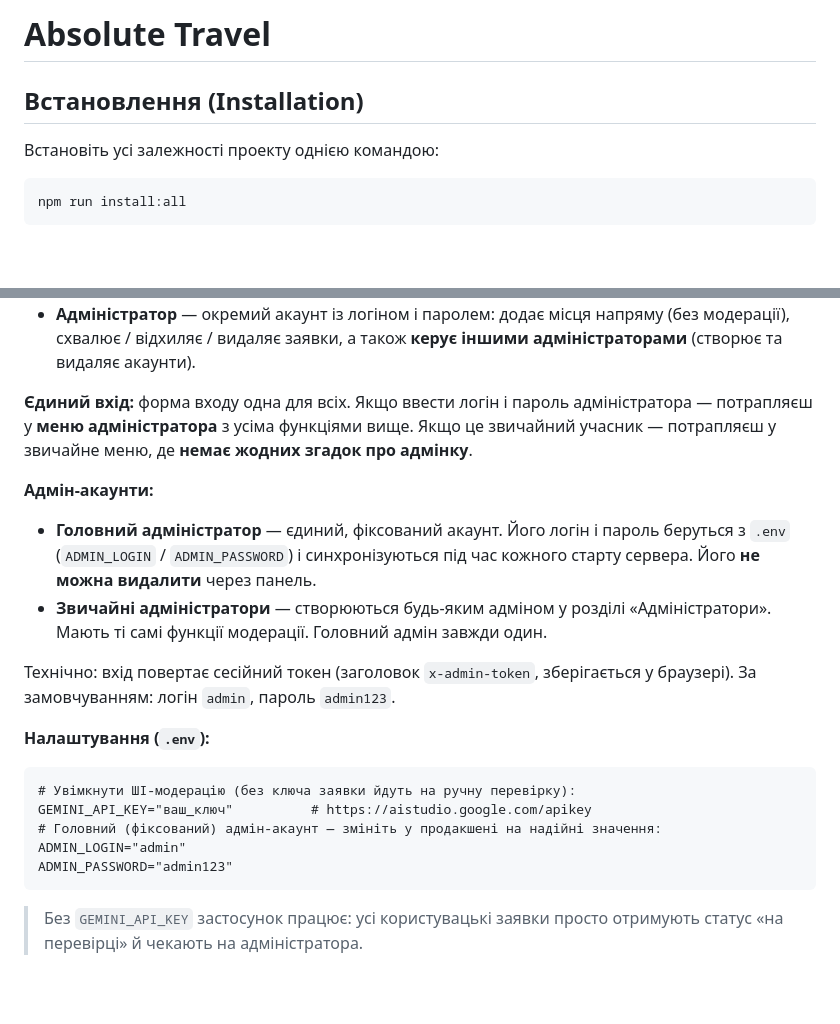
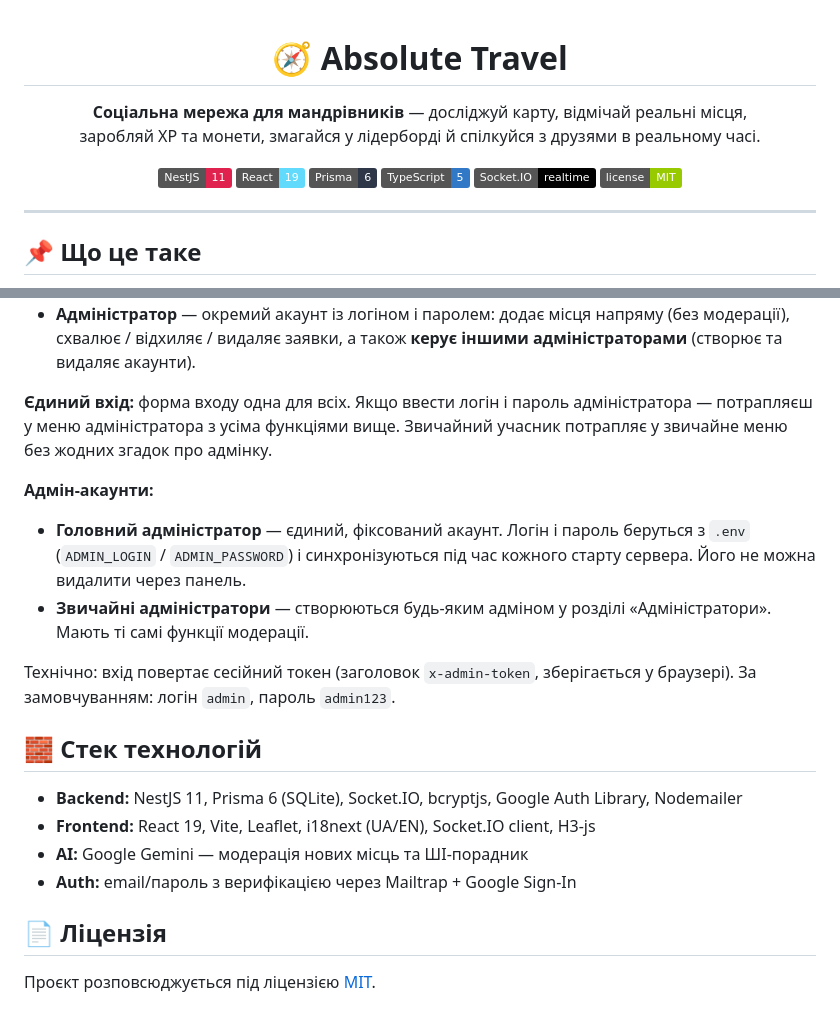
Before and after one commit to Maks0101aps/AbsoluteTravel, a Markdown page: README.md, 2 parts joined by grey strips. Drawn GitHub-style; folded sections open; badges without logos; blank space fills up the shorter version.

````diff
--- a/README.md
+++ b/README.md
@@ -1,7 +1,19 @@
-# Absolute Travel
+<div align="center">
 
-## Встановлення (Installation)
+# 🧭 Absolute Travel
 
-Встановіть усі залежності проекту однією командою:
-```bash
-npm run install:all
+<p><b>Соціальна мережа для мандрівників</b> — досліджуй карту, відмічай реальні місця,<br/>заробляй XP та монети, змагайся у лідерборді й спілкуйся з друзями в реальному часі.</p>
+
+<img src="https://img.shields.io/badge/NestJS-11-E0234E?logo=nestjs&logoColor=white" alt="NestJS">
+<img src="https://img.shields.io/badge/React-19-61DAFB?logo=react&logoColor=black" alt="React">
+<img src="https://img.shields.io/badge/Prisma-6-2D3748?logo=prisma&logoColor=white" alt="Prisma">
+<img src="https://img.shields.io/badge/TypeScript-5-3178C6?logo=typescript&logoColor=white" alt="TypeScript">
+<img src="https://img.shields.io/badge/Socket.IO-realtime-010101?logo=socketdotio&logoColor=white" alt="Socket.IO">
+<img src="https://img.shields.io/badge/license-MIT-green.svg" alt="License">
+
+</div>
+
+---
+
+## 📌 Що це таке
+
@@ -30,28 +140,28 @@ npm run dev
   адміністраторами** (створює та видаляє акаунти).
 
 **Єдиний вхід:** форма входу одна для всіх. Якщо ввести логін і пароль
-адміністратора — потрапляєш у **меню адміністратора** з усіма функціями вище.
-Якщо це звичайний учасник — потрапляєш у звичайне меню, де **немає жодних згадок
-про адмінку**.
+адміністратора — потрапляєш у меню адміністратора з усіма функціями вище.
+Звичайний учасник потрапляє у звичайне меню без жодних згадок про адмінку.
 
 **Адмін-акаунти:**
-- **Головний адміністратор** — єдиний, фіксований акаунт. Його логін і пароль
+- **Головний адміністратор** — єдиний, фіксований акаунт. Логін і пароль
   беруться з `.env` (`ADMIN_LOGIN` / `ADMIN_PASSWORD`) і синхронізуються під час
-  кожного старту сервера. Його **не можна видалити** через панель.
+  кожного старту сервера. Його не можна видалити через панель.
 - **Звичайні адміністратори** — створюються будь-яким адміном у розділі
-  «Адміністратори». Мають ті самі функції модерації. Головний адмін завжди один.
+  «Адміністратори». Мають ті самі функції модерації.
 
 Технічно: вхід повертає сесійний токен (заголовок `x-admin-token`, зберігається
 у браузері). За замовчуванням: логін `admin`, пароль `admin123`.
 
-**Налаштування (`.env`):**
-```
-# Увімкнути ШІ-модерацію (без ключа заявки йдуть на ручну перевірку):
-GEMINI_API_KEY="ваш_ключ"          # https://aistudio.google.com/apikey
-# Головний (фіксований) адмін-акаунт — змініть у продакшені на надійні значення:
-ADMIN_LOGIN="admin"
-ADMIN_PASSWORD="admin123"
-```
+</details>
 
-> Без `GEMINI_API_KEY` застосунок працює: усі користувацькі заявки просто
-> отримують статус «на перевірці» й чекають на адміністратора.
+## 🧱 Стек технологій
+
+- **Backend:** NestJS 11, Prisma 6 (SQLite), Socket.IO, bcryptjs, Google Auth Library, Nodemailer
+- **Frontend:** React 19, Vite, Leaflet, i18next (UA/EN), Socket.IO client, H3-js
+- **AI:** Google Gemini — модерація нових місць та ШІ-порадник
+- **Auth:** email/пароль з верифікацією через Mailtrap + Google Sign-In
+
+## 📄 Ліцензія
+
+Проєкт розповсюджується під ліцензією [MIT](LICENSE).
````
Also changed, not shown: other parts of README.md (+106 -8 lines).
